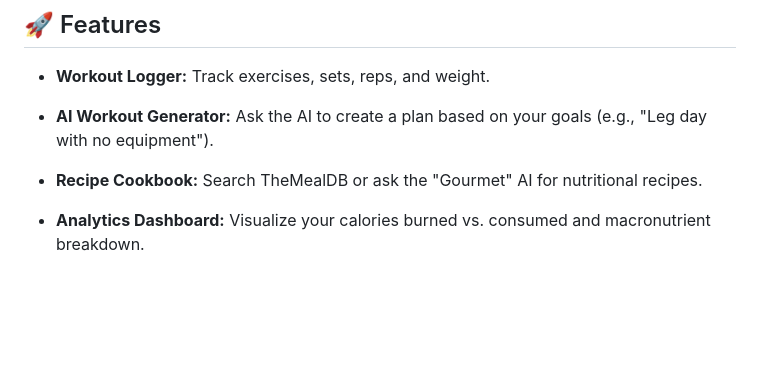
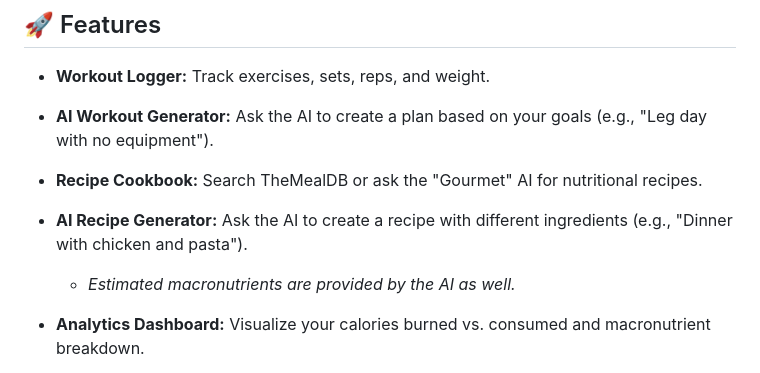
Before and after one commit to ShianLiChen/LT-Fitness-Application, a Markdown page: README.md, the part around the change. Rendered like a GitHub page; blank space fills up the shorter version.

```diff
--- a/README.md
+++ b/README.md
@@ -13,6 +13,10 @@ LT Fitness Tracker is a full-stack fitness and nutrition tracker that uses local
 * **AI Workout Generator:** Ask the AI to create a plan based on your goals (e.g., "Leg day with no equipment").
 
 * **Recipe Cookbook:** Search TheMealDB or ask the "Gourmet" AI for nutritional recipes.
+
+* **AI Recipe Generator:** Ask the AI to create a recipe with different ingredients (e.g., "Dinner with chicken and pasta").
+
+  * *Estimated macronutrients are provided by the AI as well.*
 
 * **Analytics Dashboard:** Visualize your calories burned vs. consumed and macronutrient breakdown.
 
```
